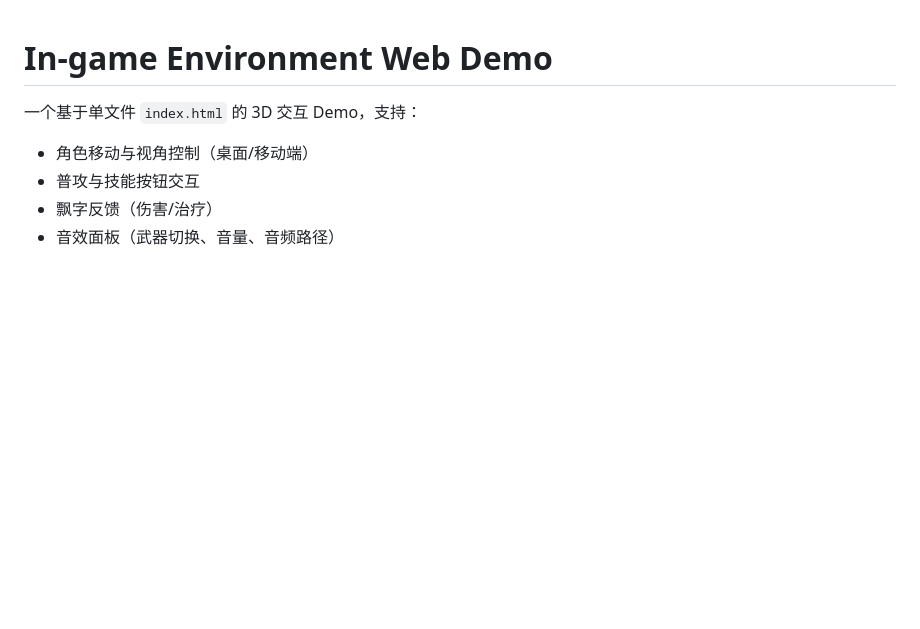
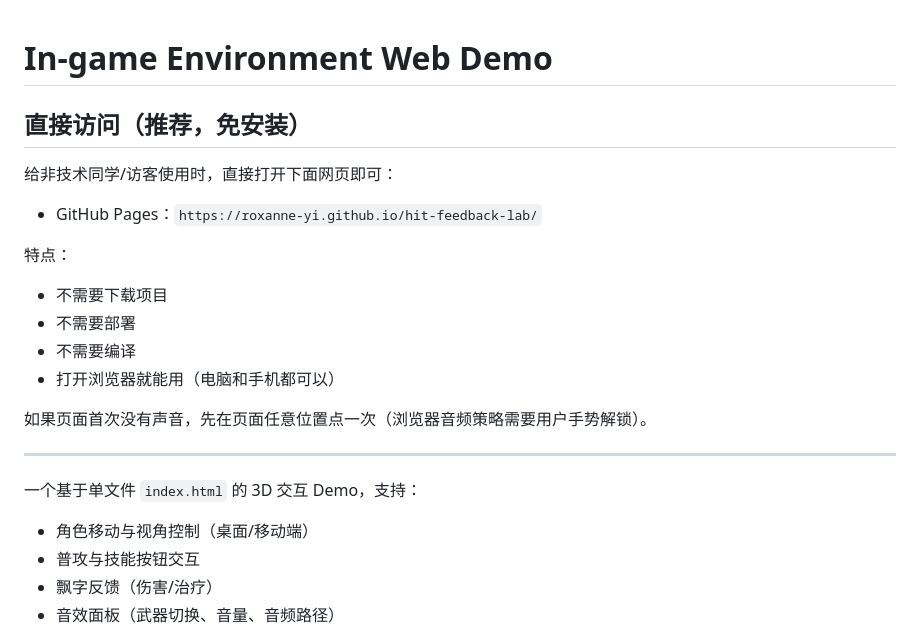
Before and after one commit to Roxanne-yi/hit-feedback-lab, a Markdown page: README.md, the part around the change. Rendered like a GitHub page; blank space fills up the shorter version.

Commit message:
docs: 补充 Pages 直接访问说明
在 README 顶部新增免安装使用入口，强调非技术用户可直接通过 GitHub Pages 访问，无需部署和编译。

Made-with: Cursor

```diff
--- a/README.md
+++ b/README.md
@@ -1,4 +1,21 @@
 # In-game Environment Web Demo
+
+## 直接访问（推荐，免安装）
+
+给非技术同学/访客使用时，直接打开下面网页即可：
+
+- GitHub Pages：`https://roxanne-yi.github.io/hit-feedback-lab/`
+
+特点：
+
+- 不需要下载项目
+- 不需要部署
+- 不需要编译
+- 打开浏览器就能用（电脑和手机都可以）
+
+如果页面首次没有声音，先在页面任意位置点一次（浏览器音频策略需要用户手势解锁）。
+
+---
 
 一个基于单文件 `index.html` 的 3D 交互 Demo，支持：
 
```
